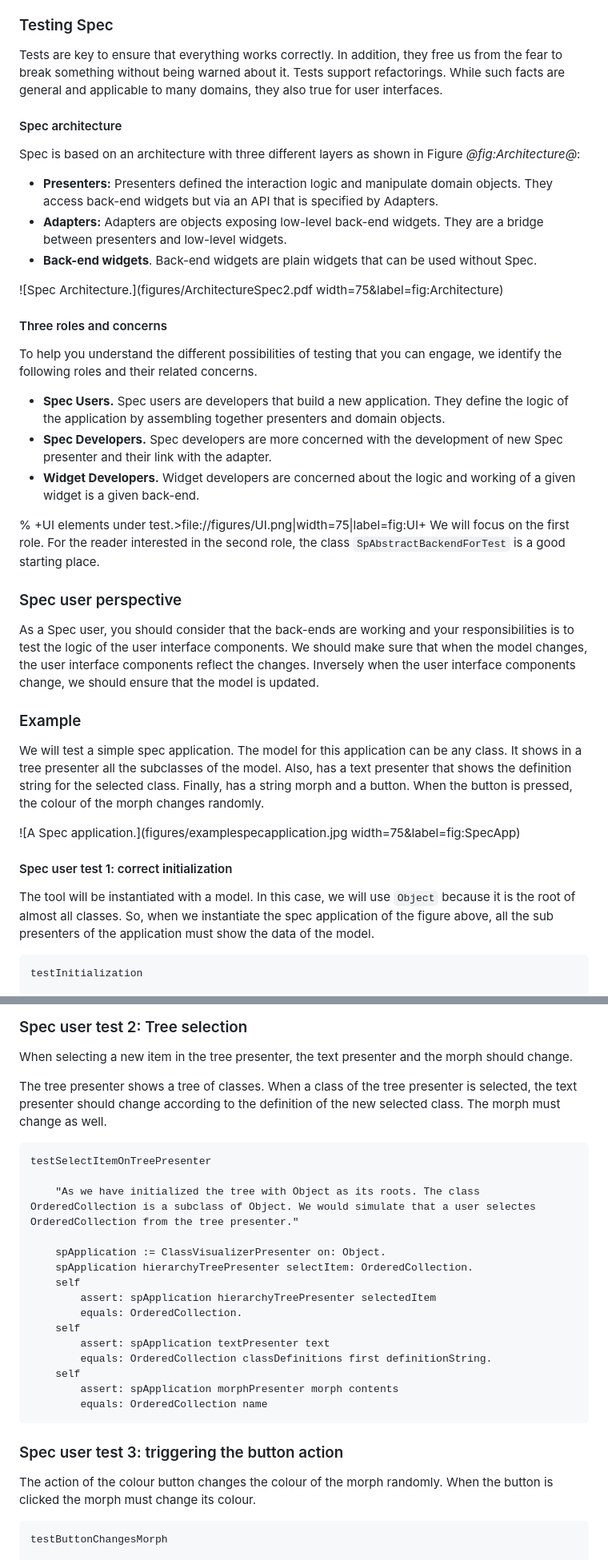
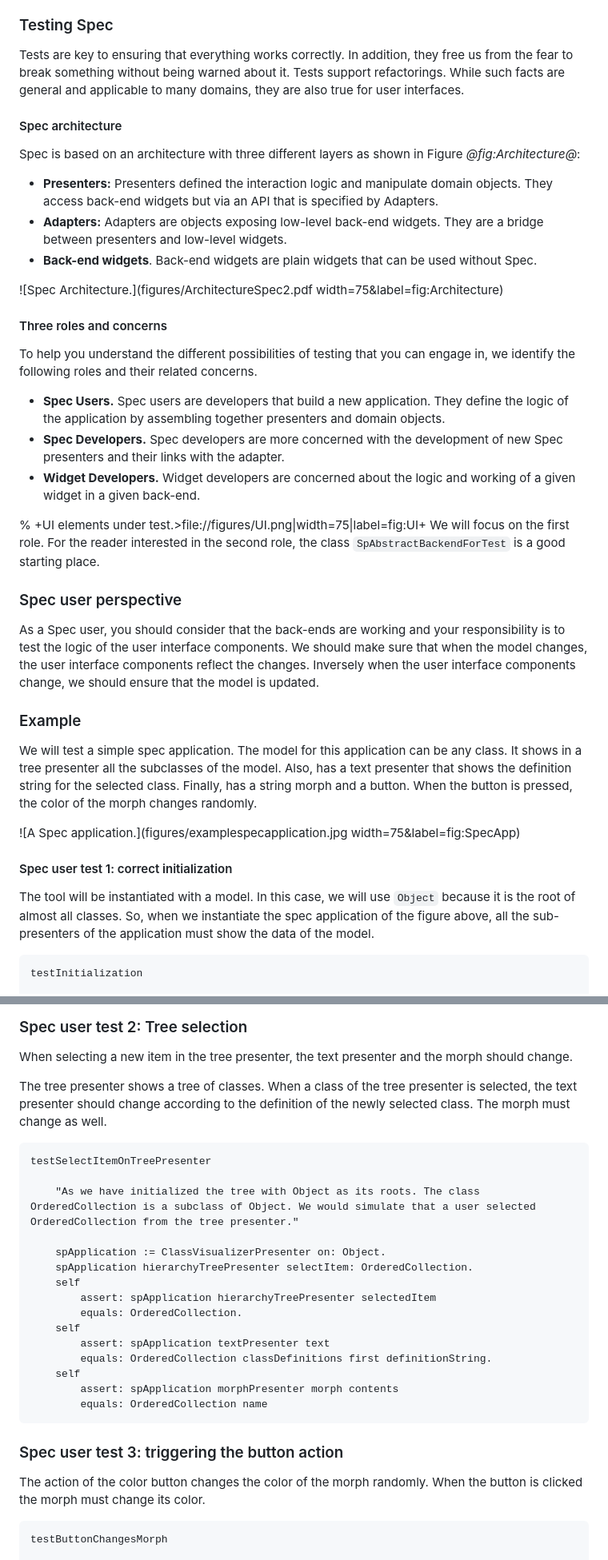
Before and after one commit to SquareBracketAssociates/Booklet-TestingInPharo, a Markdown page: Chapters/UITesting/UITesting.md, 2 parts joined by grey strips. Shown at 80% size. Rendered like a GitHub page.

Commit message:
UI testing done

````diff
--- a/Chapters/UITesting/UITesting.md
+++ b/Chapters/UITesting/UITesting.md
@@ -7,7 +7,7 @@ We show that testing Spec application is simple and effective.
 
 ### Testing Spec
 
-Tests are key to ensure that everything works correctly. In addition, they free us from the fear to break something without being warned about it. Tests support refactorings. While such facts are general and applicable to many domains, they also true for user interfaces.
+Tests are key to ensuring that everything works correctly. In addition, they free us from the fear to break something without being warned about it. Tests support refactorings. While such facts are general and applicable to many domains, they are also true for user interfaces.
 
 
 
@@ -23,11 +23,11 @@ Spec is based on an architecture with three different layers as shown in Figure
 
 #### Three roles and concerns
 
-To help you understand the different possibilities of testing that you can engage, we identify the following roles and their related concerns.
+To help you understand the different possibilities of testing that you can engage in, we identify the following roles and their related concerns.
 
 - **Spec Users.** Spec users are developers that build a new application. They define the logic of the application by assembling together presenters and domain objects.
-- **Spec Developers.** Spec developers are more concerned with the development of new Spec presenter and their link with the adapter.
-- **Widget Developers.** Widget developers are concerned about the logic and working of a given widget is a given back-end.
+- **Spec Developers.** Spec developers are more concerned with the development of new Spec presenters and their links with the adapter.
+- **Widget Developers.** Widget developers are concerned about the logic and working of a given widget in a given back-end.
 
 
 % +UI elements under test.>file://figures/UI.png|width=75|label=fig:UI+
@@ -37,7 +37,7 @@ For the reader interested in the second role, the class `SpAbstractBackendForTes
 ### Spec user perspective
 
 
-As a Spec user, you should consider that the back-ends are working and your responsibilities is to test the logic of the user interface components.
+As a Spec user, you should consider that the back-ends are working and your responsibility is to test the logic of the user interface components.
 We should make sure that when the model changes, the user interface components reflect the changes.
 Inversely when the user interface components change, we should ensure that the model is updated.
 
@@ -47,7 +47,7 @@ Inversely when the user interface components change, we should ensure that the m
 We will test a simple spec application. The model for this application can be any class.
 It shows in a tree presenter all the subclasses of the model. Also, has a text presenter that shows the definition string for the selected class.
 Finally, has a string morph and a button. When the button is
-pressed, the colour of the morph changes randomly.
+pressed, the color of the morph changes randomly.
 
 ![A Spec application.](figures/examplespecapplication.jpg width=75&label=fig:SpecApp)
 
@@ -56,7 +56,7 @@ pressed, the colour of the morph changes randomly.
 
 The tool will be instantiated with a model.
 In this case, we will use `Object` because it is the root of almost all classes.
-So, when we instantiate the spec application of the figure above, all the sub presenters of the application must show the data of the model.
+So, when we instantiate the spec application of the figure above, all the sub-presenters of the application must show the data of the model.
 
 ```
 testInitialization
@@ -80,13 +80,13 @@ testInitialization
  When selecting a new item in the tree presenter, the text presenter and the morph should change.
 
 The tree presenter shows a tree of classes.
-When a class of the tree presenter is selected, the text presenter should change according to the definition of the new selected class.
+When a class of the tree presenter is selected, the text presenter should change according to the definition of the newly selected class.
 The morph must change as well.
 
 ```
 testSelectItemOnTreePresenter
 
-	"As we have initialized the tree with Object as its roots. The class OrderedCollection is a subclass of Object. We would simulate that a user selectes OrderedCollection from the tree presenter."
+	"As we have initialized the tree with Object as its roots. The class OrderedCollection is a subclass of Object. We would simulate that a user selected OrderedCollection from the tree presenter."
 
 	spApplication := ClassVisualizerPresenter on: Object.
 	spApplication hierarchyTreePresenter selectItem: OrderedCollection.
@@ -106,8 +106,8 @@ testSelectItemOnTreePresenter
 ### Spec user test 3: triggering the button action
 
 
-The action of the colour button changes the colour of the morph randomly.
-When the button is clicked the morph must change its colour.
+The action of the color button changes the color of the morph randomly.
+When the button is clicked the morph must change its color.
 
 ```
 testButtonChangesMorph
````
Also changed, not shown: other parts of Chapters/UITesting/UITesting.md (+1 -1 lines).
